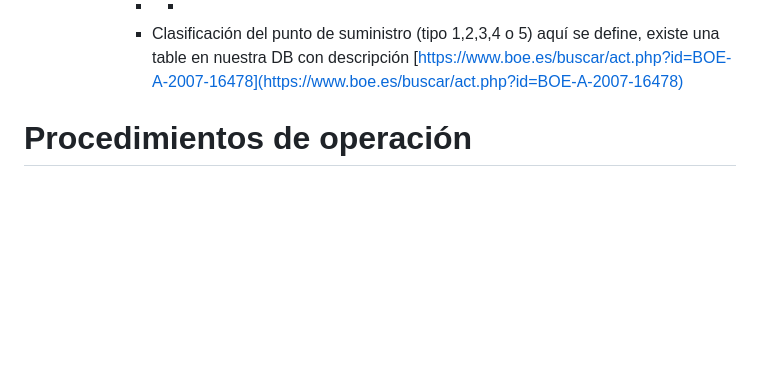
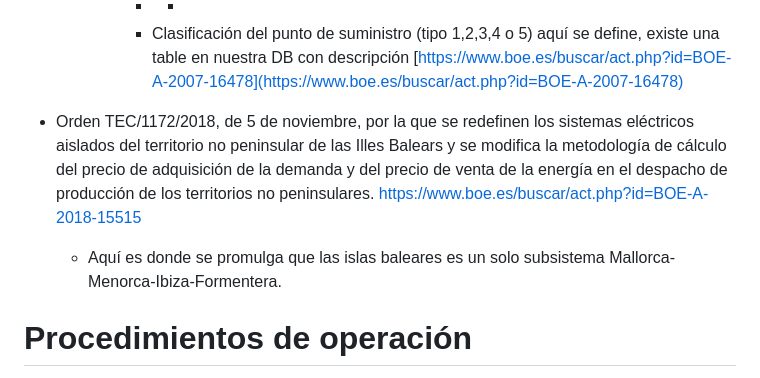
Before and after one commit to comercializadoraluz/DocumentacionGeneral, a Markdown page: COMERCIALIZADORA/Doc 105ea46c450d80cbba14de7359309662/Mercado electrico BOEs 161ea46c450d80e59995e668ca3513d2.md, the part around the change. GitHub-like rendering; blank space fills up the shorter version.

Commit message:
feat: Orden TEC/1172/2018 las islas baleares es un solo subsistema Antes era Mallorca-Menorca y Ibiza-Formentera por separado

```diff
--- a/COMERCIALIZADORA/Doc 105ea46c450d80cbba14de7359309662/Mercado electrico BOEs 161ea46c450d80e59995e668ca3513d2.md
+++ b/COMERCIALIZADORA/Doc 105ea46c450d80cbba14de7359309662/Mercado electrico BOEs 161ea46c450d80e59995e668ca3513d2.md
@@ -153,6 +153,11 @@ Real Decreto 1011/2009, de 19 de junio, por el que se regula la Oficina de Cambi
             - Clasificación del punto de suministro (tipo 1,2,3,4 o 5)
             aquí se define, existe una table en nuestra DB con descripción [https://www.boe.es/buscar/act.php?id=BOE-A-2007-16478](https://www.boe.es/buscar/act.php?id=BOE-A-2007-16478)
 
+
+- Orden TEC/1172/2018, de 5 de noviembre, por la que se redefinen los sistemas eléctricos aislados del territorio no peninsular de las Illes Balears y se modifica la metodología de cálculo del precio de adquisición de la demanda y del precio de venta de la energía en el despacho de producción de los territorios no peninsulares.
+ https://www.boe.es/buscar/act.php?id=BOE-A-2018-15515
+    - Aquí es donde se promulga que las islas baleares es un solo subsistema Mallorca-Menorca-Ibiza-Formentera.
+
 # Procedimientos de operación
 
 - **Resolución de 8 de agosto de 2022, de la Secretaría de Estado de Energía, por la que se aprueban procedimientos de operación, para su adaptación a mejoras en relación con las garantías exigidas a los sujetos participantes en el mercado, y a mejoras en la gestión técnica de las medidas en el sistema eléctrico.**
```
